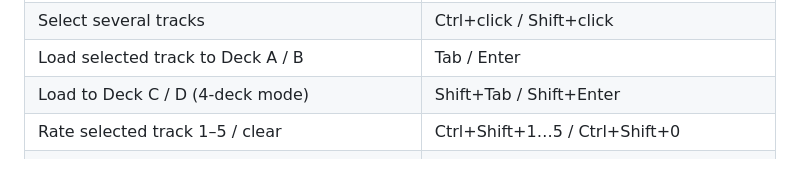
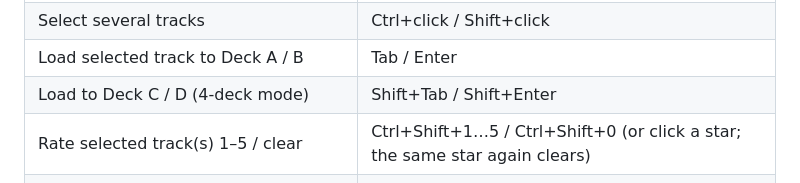
Before and after one commit to wacker23/devil-dj, a Markdown page: docs/KEYMAP.md, the part around the change. Rendered like a GitHub page.

```diff
--- a/docs/KEYMAP.md
+++ b/docs/KEYMAP.md
@@ -75,7 +75,7 @@ Space is deliberately unbound in performance view to avoid accidental stops; it
 | Select several tracks | Ctrl+click / Shift+click |
 | Load selected track to Deck A / B | Tab / Enter |
 | Load to Deck C / D (4-deck mode) | Shift+Tab / Shift+Enter |
-| Rate selected track 1–5 / clear | Ctrl+Shift+1…5 / Ctrl+Shift+0 |
+| Rate selected track(s) 1–5 / clear | Ctrl+Shift+1…5 / Ctrl+Shift+0 (or click a star; the same star again clears) |
 | Preview selected track in headphones (hold) | Ctrl+Space |
 | Switch bottom panel: Browser → Beat Maker → Code Beat | Ctrl+Tab |
 
```
Also changed, not shown: docs/DEVLOG.md (+4 -0 lines), docs/PLAN.md (+1 -1 lines), docs/images/p2-04-library.png, docs/images/p2-05-search.png, 11 other files.
